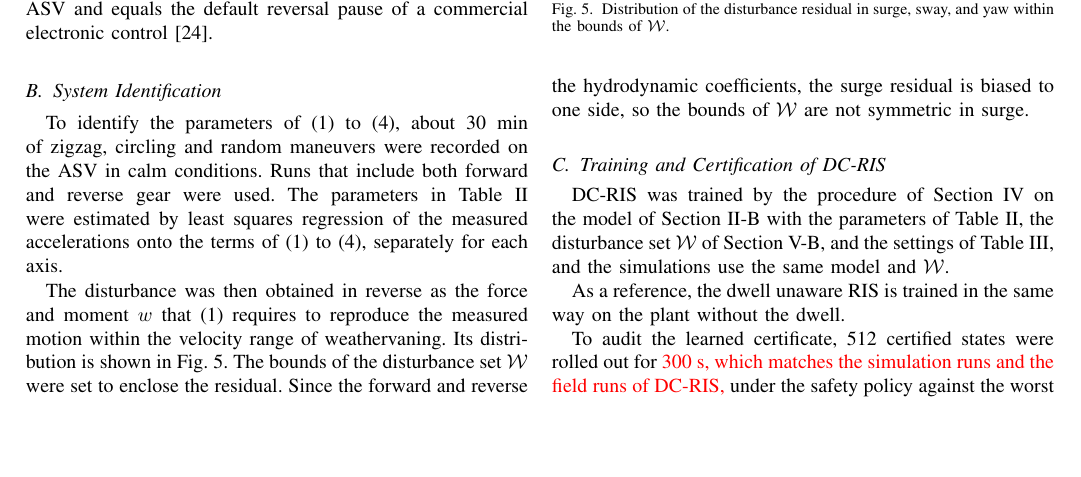
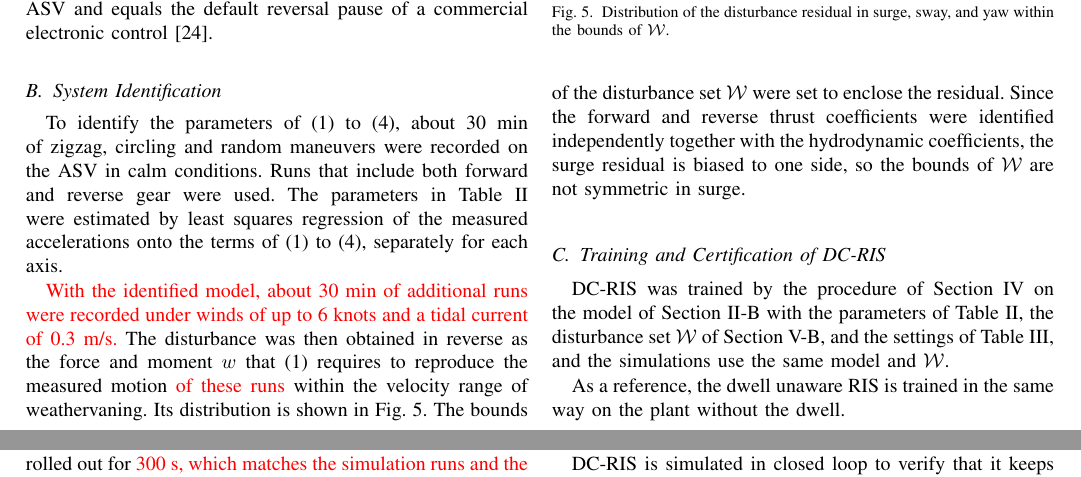
Before and after one commit to rapter-turtle/dwell-ris, a LaTeX paper (main.tex): part of page 6 of 11 before the commit and two parts of pages 6 and 7 of 11 after it, the two joined at a grey line, cut so that both start at the same text, the shorter picture padded with empty space. Compiled offline with pdfLaTeX; a missing font is replaced by an installed copy or a similar font; a LaTeX package or settings file that is missing is left out.

Commit message:
Sec. V: disturbance from 30 min of extra runs in wind and current
"With the identified model, about 30 min of additional runs were recorded
under winds of up to 6 knots and a tidal current of 0.3 m/s." The inverse
disturbance is computed from the motion "of these runs".

Co-Authored-By: Claude Opus 5.5 <noreply@anthropic.com>

```diff
--- a/main.tex
+++ b/main.tex
@@ -371,7 +371,7 @@ AHRS & \makecell[l]{MicroStrain 3DM GX5\\0.02~mg accelerometer resolution\\0.003
 % ---- end of kept block ----
 To identify the parameters of \eqref{eq_model} to \eqref{eq_force}, about 30 min of zigzag, circling and random maneuvers were recorded on the ASV in calm conditions. Runs that include both forward and reverse gear were used. The parameters in Table~\ref{tab_si} were estimated by least squares regression of the measured accelerations onto the terms of \eqref{eq_model} to \eqref{eq_force}, separately for each axis.
 
-The disturbance was then obtained in reverse as the force and moment $w$ that \eqref{eq_model} requires to reproduce the measured motion within the velocity range of weathervaning. Its distribution is shown in Fig.~\ref{fig_si}. The bounds of the disturbance set $\calW$ were set to enclose the residual. Since the forward and reverse thrust coefficients were identified independently together with the hydrodynamic coefficients, the surge residual is biased to one side, so the bounds of $\calW$ are not symmetric in surge.
+{\color{red}With the identified model, about 30 min of additional runs were recorded under winds of up to 6 knots and a tidal current of 0.3~m/s.} The disturbance was then obtained in reverse as the force and moment $w$ that \eqref{eq_model} requires to reproduce the measured motion {\color{red}of these runs} within the velocity range of weathervaning. Its distribution is shown in Fig.~\ref{fig_si}. The bounds of the disturbance set $\calW$ were set to enclose the residual. Since the forward and reverse thrust coefficients were identified independently together with the hydrodynamic coefficients, the surge residual is biased to one side, so the bounds of $\calW$ are not symmetric in surge.
 
 \begin{figure}[!t]
 \centering
```
